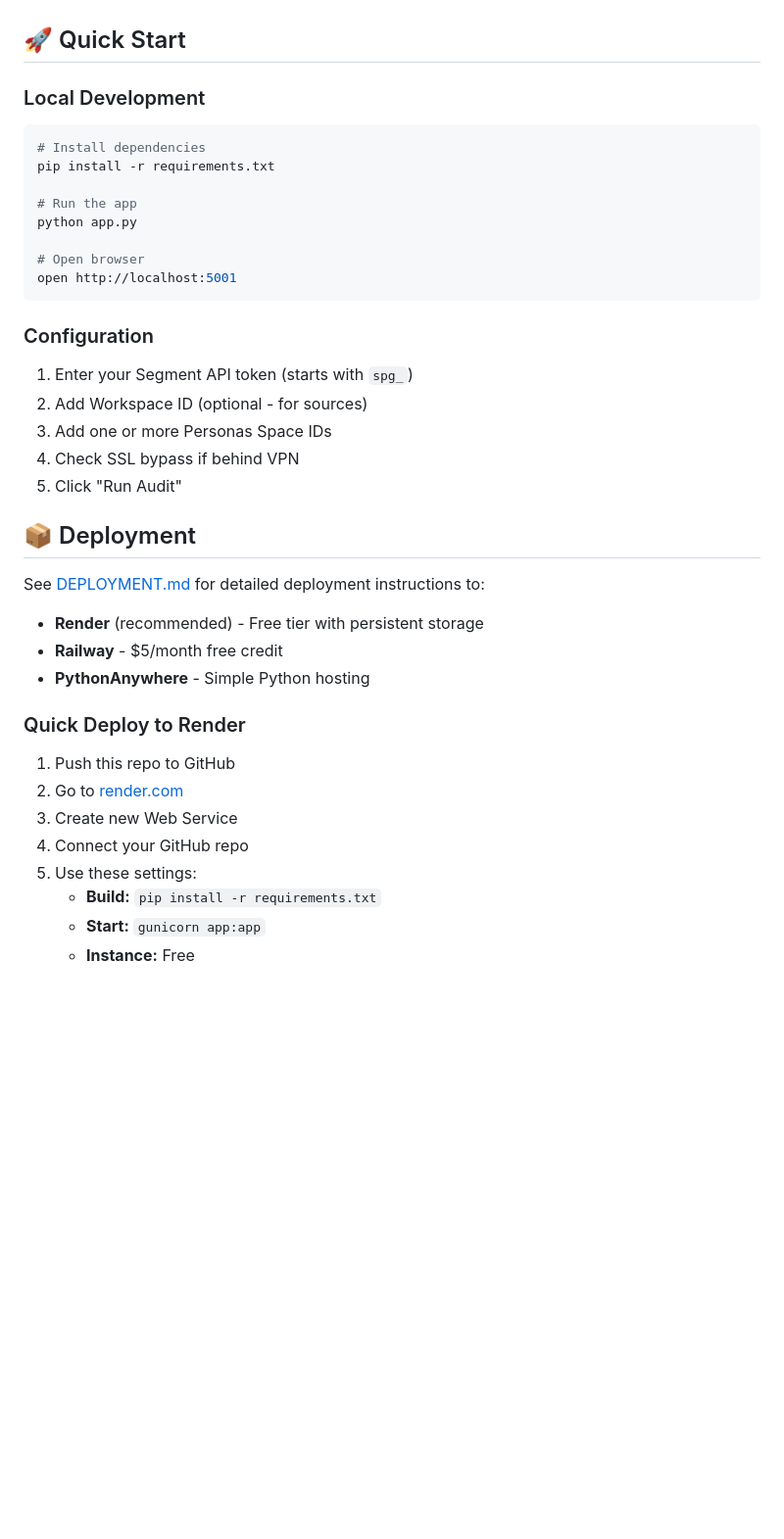
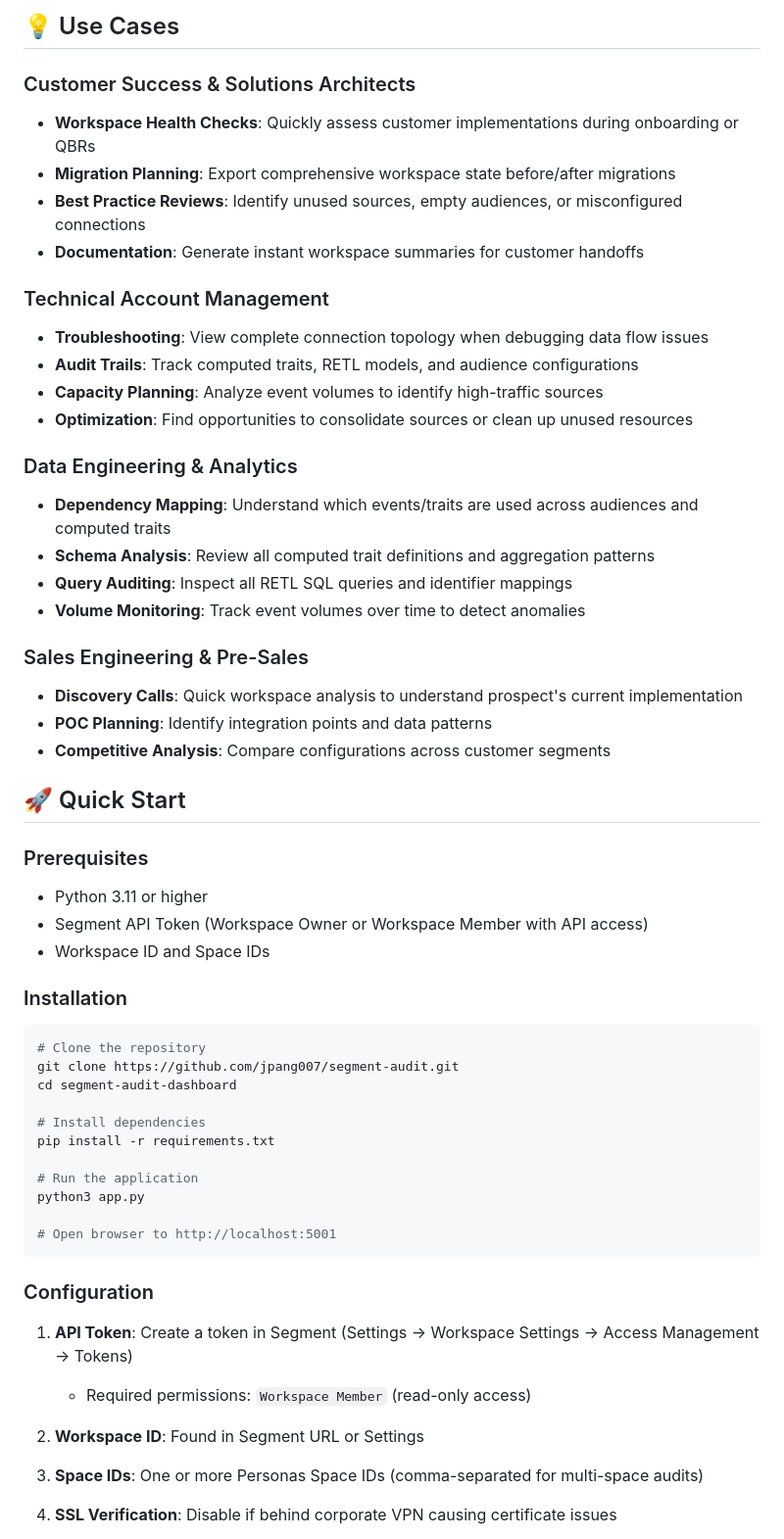
Before and after one commit to jpang007/segment-audit, a Markdown page: README.md, the part around one of its changes. Shown at 98% size. Rendered like a GitHub page; blank space fills up the shorter version.

````diff
--- a/README.md
+++ b/README.md
@@ -32,41 +52,59 @@ A Flask web application for auditing Segment workspaces with beautiful visual da
+## 💡 Use Cases
+
+### Customer Success & Solutions Architects
+- **Workspace Health Checks**: Quickly assess customer implementations during onboarding or QBRs
+- **Migration Planning**: Export comprehensive workspace state before/after migrations
+- **Best Practice Reviews**: Identify unused sources, empty audiences, or misconfigured connections
+- **Documentation**: Generate instant workspace summaries for customer handoffs
+
+### Technical Account Management
+- **Troubleshooting**: View complete connection topology when debugging data flow issues
+- **Audit Trails**: Track computed traits, RETL models, and audience configurations
+- **Capacity Planning**: Analyze event volumes to identify high-traffic sources
+- **Optimization**: Find opportunities to consolidate sources or clean up unused resources
+
+### Data Engineering & Analytics
+- **Dependency Mapping**: Understand which events/traits are used across audiences and computed traits
+- **Schema Analysis**: Review all computed trait definitions and aggregation patterns
+- **Query Auditing**: Inspect all RETL SQL queries and identifier mappings
+- **Volume Monitoring**: Track event volumes over time to detect anomalies
+
+### Sales Engineering & Pre-Sales
+- **Discovery Calls**: Quick workspace analysis to understand prospect's current implementation
+- **POC Planning**: Identify integration points and data patterns
+- **Competitive Analysis**: Compare configurations across customer segments
 
 ## 🚀 Quick Start
 
-### Local Development
+### Prerequisites
+- Python 3.11 or higher
+- Segment API Token (Workspace Owner or Workspace Member with API access)
+- Workspace ID and Space IDs
+
+### Installation
 
 ```bash
+# Clone the repository
+git clone https://github.com/jpang007/segment-audit.git
+cd segment-audit-dashboard
+
 # Install dependencies
 pip install -r requirements.txt
 
-# Run the app
-python app.py
+# Run the application
+python3 app.py
 
-# Open browser
-open http://localhost:5001
+# Open browser to http://localhost:5001
 ```
 
 ### Configuration
-1. Enter your Segment API token (starts with `spg_`)
-2. Add Workspace ID (optional - for sources)
-3. Add one or more Personas Space IDs
-4. Check SSL bypass if behind VPN
-5. Click "Run Audit"
 
-## 📦 Deployment
+1. **API Token**: Create a token in Segment (Settings → Workspace Settings → Access Management → Tokens)
+   - Required permissions: `Workspace Member` (read-only access)
 
-See [DEPLOYMENT.md](DEPLOYMENT.md) for detailed deployment instructions to:
-- **Render** (recommended) - Free tier with persistent storage
-- **Railway** - $5/month free credit
-- **PythonAnywhere** - Simple Python hosting
+2. **Workspace ID**: Found in Segment URL or Settings
 
-### Quick Deploy to Render
+3. **Space IDs**: One or more Personas Space IDs (comma-separated for multi-space audits)
 
-1. Push this repo to GitHub
-2. Go to [render.com](https://render.com)
-3. Create new Web Service
-4. Connect your GitHub repo
-5. Use these settings:
-   - **Build:** `pip install -r requirements.txt`
-   - **Start:** `gunicorn app:app`
-   - **Instance:** Free
+4. **SSL Verification**: Disable if behind corporate VPN causing certificate issues
 
````
Also changed, not shown: other parts of README.md (+119 -84 lines).
